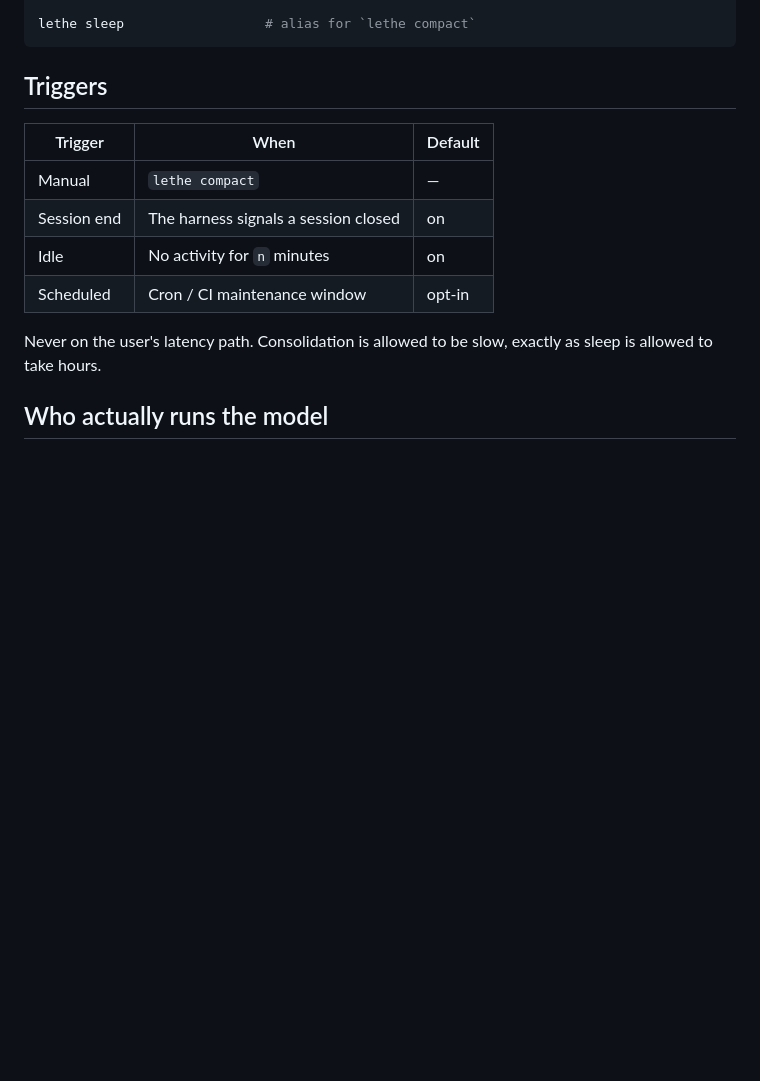
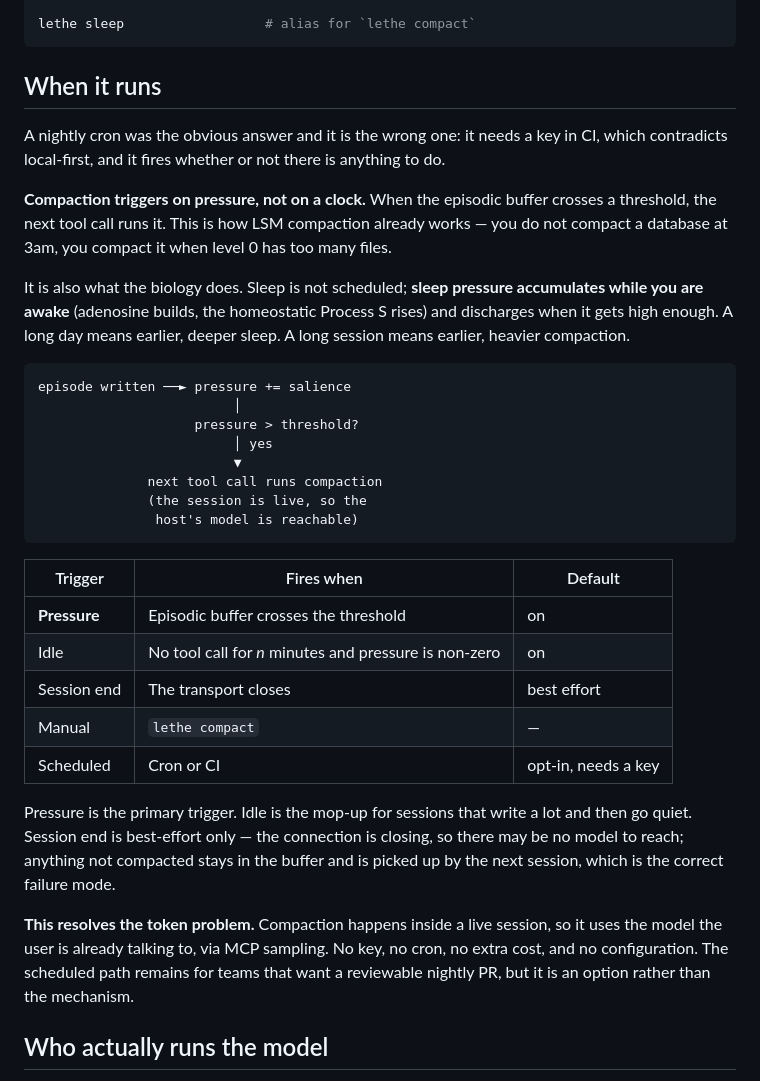
Before and after one commit to alarv/lethe, a Markdown page: docs/compact.md, the part around the change. GitHub-like rendering; blank space fills up the shorter version.

Commit message:
Trigger compaction on pressure rather than on a schedule
A nightly job needed an API key in CI, which contradicts the local-first
default, and fired whether or not there was anything to compact.

Compaction now runs when the episodic buffer crosses a threshold, so it
happens inside a live session and can use the model the user is already
talking to via MCP sampling. No key, no cron, no configuration. The
scheduled path stays for teams who want a reviewable nightly PR, but it
is an option rather than the mechanism.

This is what the biology does: sleep is not scheduled, pressure builds
while awake and discharges once high enough, so a long day means earlier
and deeper sleep. It is also the rule LSM compaction already uses -- you
compact when level 0 has too many files, not at 3am.

````diff
--- a/docs/compact.md
+++ b/docs/compact.md
@@ -83,17 +83,48 @@ lethe compact --extractive   # no model call; cluster and pick, do not rewrite
 lethe sleep                  # alias for `lethe compact`
 ```
 
-## Triggers
+## When it runs
 
-| Trigger | When | Default |
+A nightly cron was the obvious answer and it is the wrong one: it needs a key in CI,
+which contradicts local-first, and it fires whether or not there is anything to do.
+
+**Compaction triggers on pressure, not on a clock.** When the episodic buffer crosses a
+threshold, the next tool call runs it. This is how LSM compaction already works — you do
+not compact a database at 3am, you compact it when level 0 has too many files.
+
+It is also what the biology does. Sleep is not scheduled; **sleep pressure accumulates
+while you are awake** (adenosine builds, the homeostatic Process S rises) and discharges
+when it gets high enough. A long day means earlier, deeper sleep. A long session means
+earlier, heavier compaction.
+
+```
+episode written ──► pressure += salience
+                         │
+                    pressure > threshold?
+                         │ yes
+                         ▼
+              next tool call runs compaction
+              (the session is live, so the
+               host's model is reachable)
+```
+
+| Trigger | Fires when | Default |
 |---|---|---|
+| **Pressure** | Episodic buffer crosses the threshold | on |
+| Idle | No tool call for *n* minutes and pressure is non-zero | on |
+| Session end | The transport closes | best effort |
 | Manual | `lethe compact` | — |
-| Session end | The harness signals a session closed | on |
-| Idle | No activity for `n` minutes | on |
-| Scheduled | Cron / CI maintenance window | opt-in |
+| Scheduled | Cron or CI | opt-in, needs a key |
 
-Never on the user's latency path. Consolidation is allowed to be slow, exactly as sleep
-is allowed to take hours.
+Pressure is the primary trigger. Idle is the mop-up for sessions that write a lot and
+then go quiet. Session end is best-effort only — the connection is closing, so there may
+be no model to reach; anything not compacted stays in the buffer and is picked up by the
+next session, which is the correct failure mode.
+
+**This resolves the token problem.** Compaction happens inside a live session, so it
+uses the model the user is already talking to, via MCP sampling. No key, no cron, no
+extra cost, and no configuration. The scheduled path remains for teams that want a
+reviewable nightly PR, but it is an option rather than the mechanism.
 
 ## Who actually runs the model
 
````
